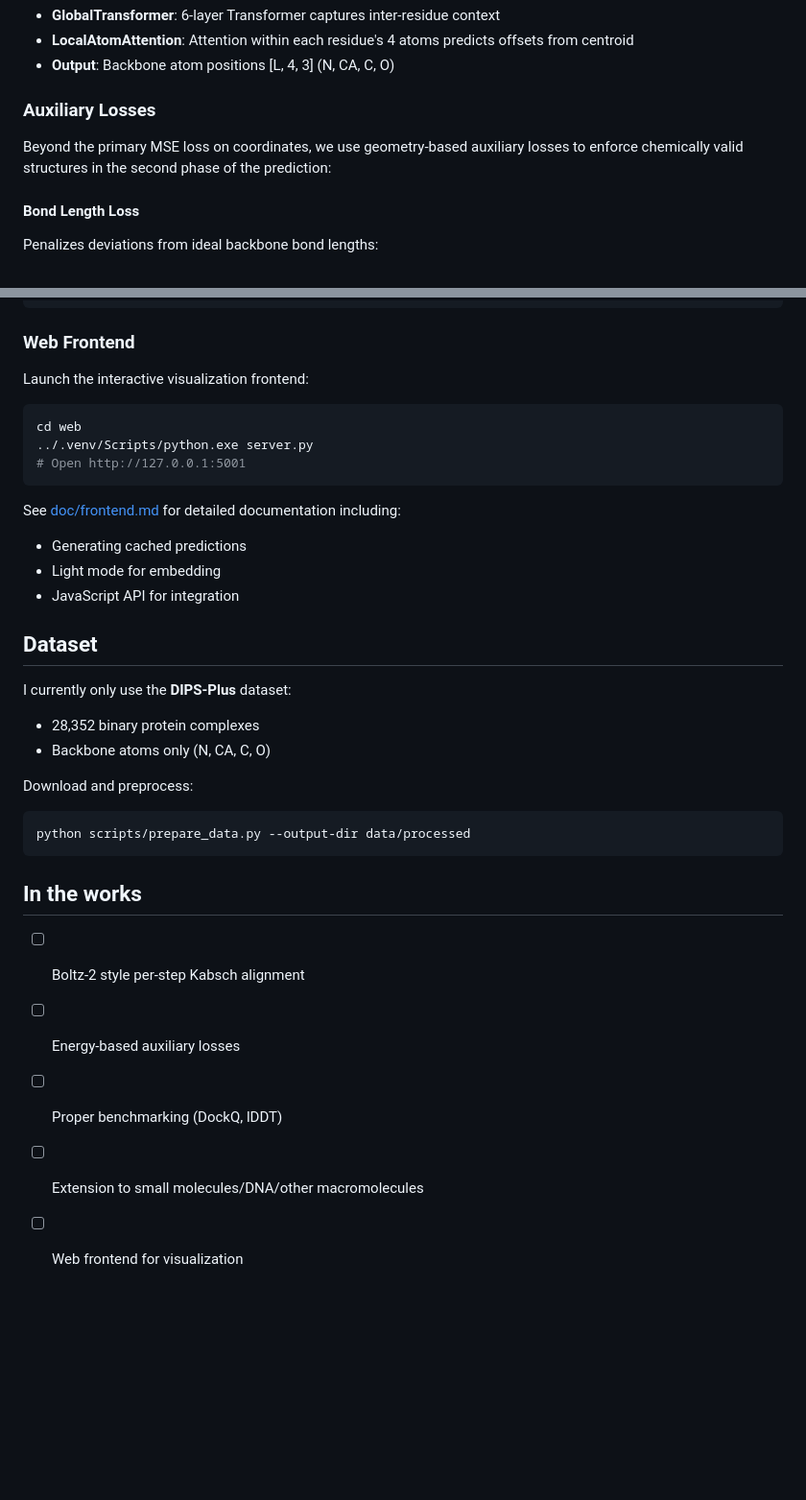
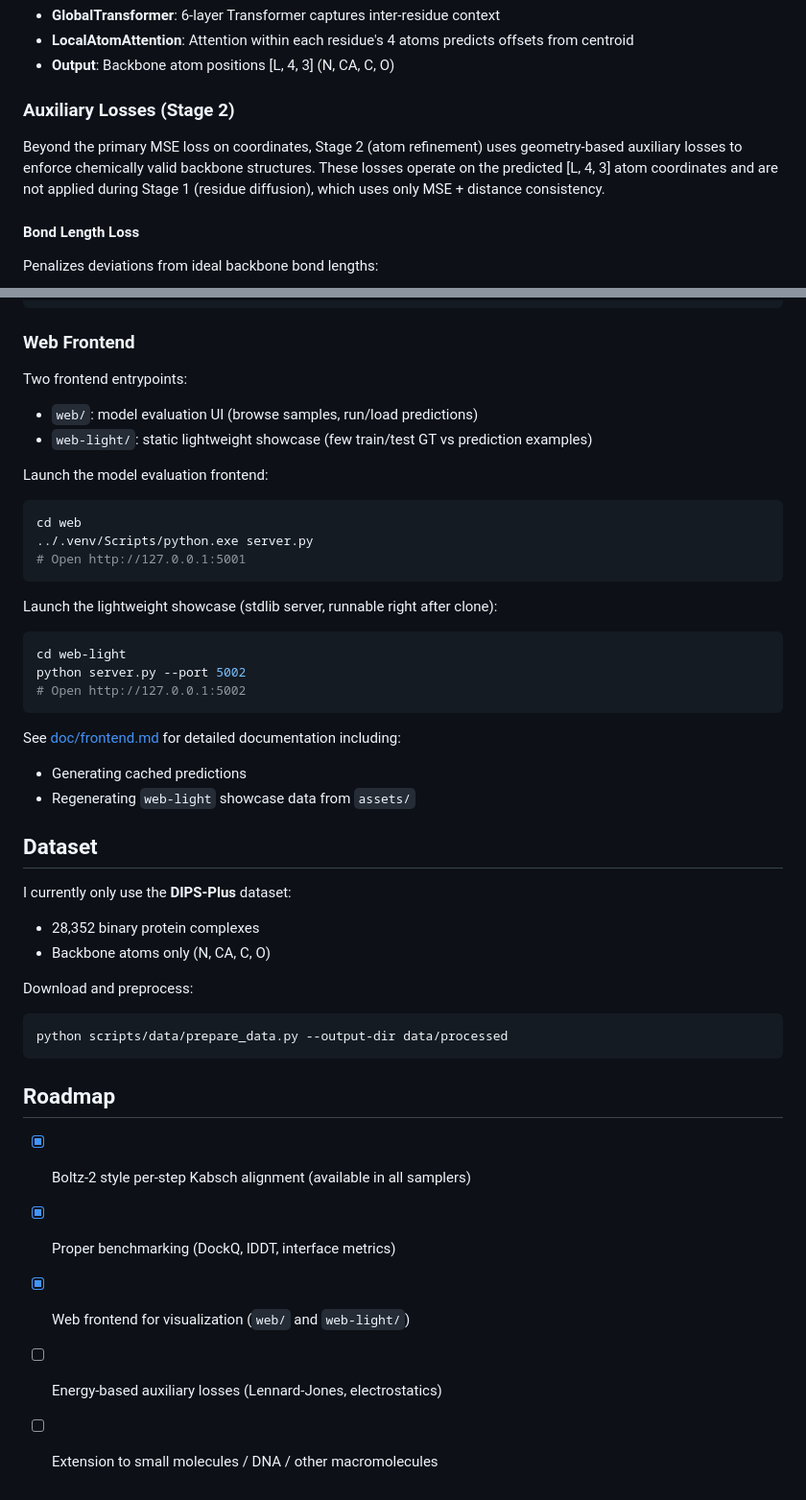
Before and after one commit to cogeor/tinyfold, a Markdown page: README.md, 2 parts joined by grey strips. Shown at 96% size. GitHub-like rendering; blank space fills up the shorter version.

Commit message:
docs(readme): fix roadmap, auxiliary loss accuracy, and comparison table
- Mark 3 completed roadmap items (Kabsch alignment, benchmarking, web frontend)
- Clarify auxiliary losses apply to Stage 2 only (not Stage 1)
- Note virtual Cb chirality is experimental/disabled (weight=0.0)
- Fix comparison table: TinyFold supports per-step Kabsch alignment
- Fix data script path, web frontend descriptions

Co-Authored-By: Claude Opus 4.6 <noreply@anthropic.com>

````diff
--- a/README.md
+++ b/README.md
@@ -65,9 +65,9 @@ One-shot prediction of 4 backbone atoms per residue:
 - **LocalAtomAttention**: Attention within each residue's 4 atoms predicts offsets from centroid
 - **Output**: Backbone atom positions [L, 4, 3] (N, CA, C, O)
 
-### Auxiliary Losses
+### Auxiliary Losses (Stage 2)
 
-Beyond the primary MSE loss on coordinates, we use geometry-based auxiliary losses to enforce chemically valid structures in the second phase of the prediction:
+Beyond the primary MSE loss on coordinates, Stage 2 (atom refinement) uses geometry-based auxiliary losses to enforce chemically valid backbone structures. These losses operate on the predicted [L, 4, 3] atom coordinates and are not applied during Stage 1 (residue diffusion), which uses only MSE + distance consistency.
 
 #### Bond Length Loss
 Penalizes deviations from ideal backbone bond lengths:
@@ -156,7 +158,12 @@ python scripts/predict.py \
 
 ### Web Frontend
 
-Launch the interactive visualization frontend:
+Two frontend entrypoints:
+
+- `web/`: model evaluation UI (browse samples, run/load predictions)
+- `web-light/`: static lightweight showcase (few train/test GT vs prediction examples)
+
+Launch the model evaluation frontend:
 
 ```bash
 cd web
@@ -164,10 +171,17 @@ cd web
 # Open http://127.0.0.1:5001
 ```
 
+Launch the lightweight showcase (stdlib server, runnable right after clone):
+
+```bash
+cd web-light
+python server.py --port 5002
+# Open http://127.0.0.1:5002
+```
+
 See [doc/frontend.md](doc/frontend.md) for detailed documentation including:
 - Generating cached predictions
-- Light mode for embedding
-- JavaScript API for integration
+- Regenerating `web-light` showcase data from `assets/`
 
 ## Dataset
 
@@ -177,13 +191,13 @@ I currently only use the **DIPS-Plus** dataset:
 
 Download and preprocess:
 ```bash
-python scripts/prepare_data.py --output-dir data/processed
+python scripts/data/prepare_data.py --output-dir data/processed
 ```
 
-## In the works
+## Roadmap
 
-- [ ] Boltz-2 style per-step Kabsch alignment
-- [ ] Energy-based auxiliary losses
-- [ ] Proper benchmarking (DockQ, lDDT)
-- [ ] Extension to small molecules/DNA/other macromolecules
-- [ ] Web frontend for visualization
+- [x] Boltz-2 style per-step Kabsch alignment (available in all samplers)
+- [x] Proper benchmarking (DockQ, lDDT, interface metrics)
+- [x] Web frontend for visualization (`web/` and `web-light/`)
+- [ ] Energy-based auxiliary losses (Lennard-Jones, electrostatics)
+- [ ] Extension to small molecules / DNA / other macromolecules
````
Also changed, not shown: other parts of README.md (+5 -3 lines).
